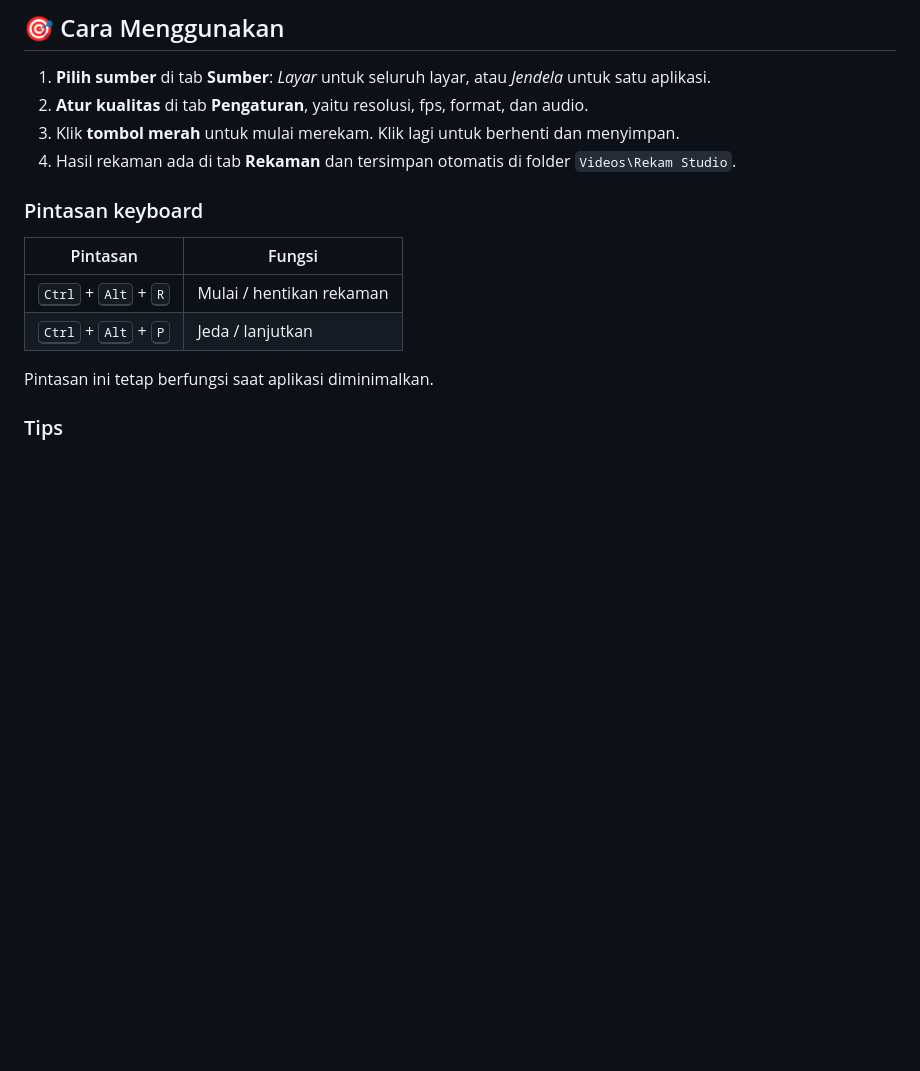
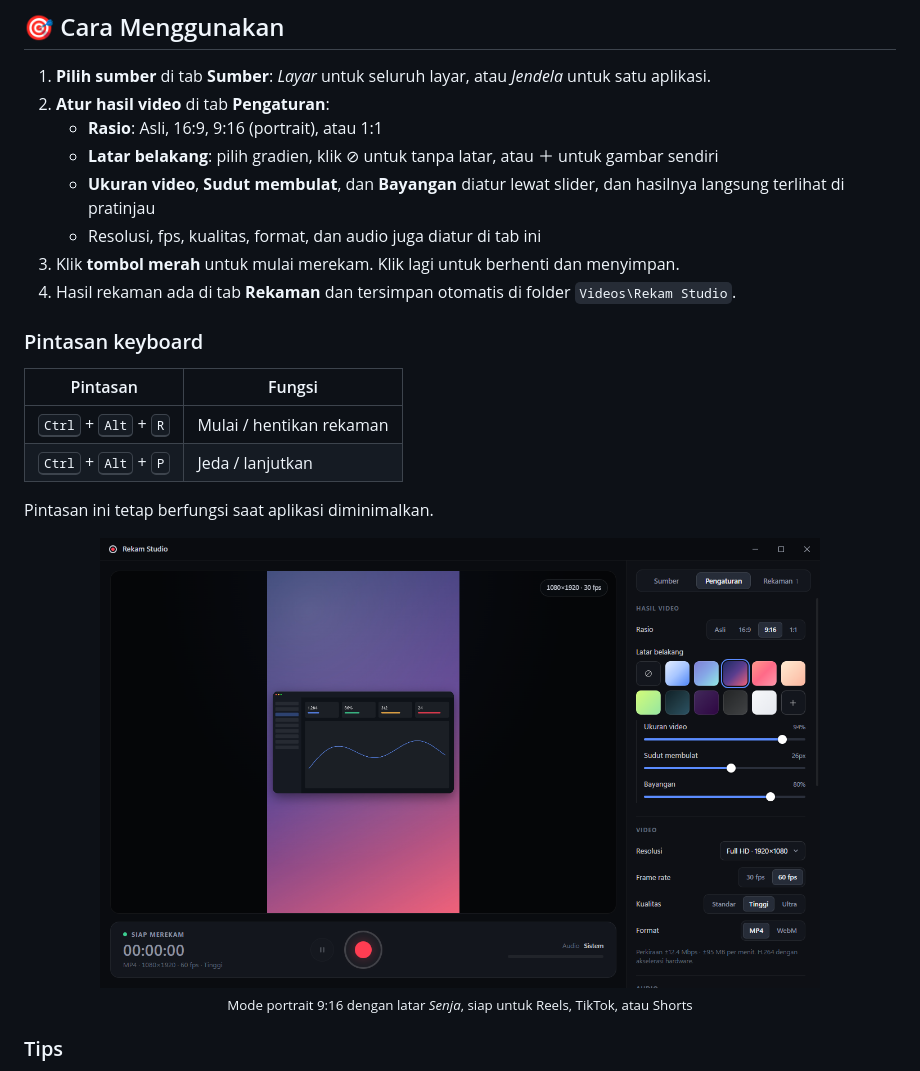
Before and after one commit to imronsf/rekam-layar-windows, a Markdown page: README.md, the part around one of its changes. Drawn GitHub-style; pictures changed too: docs/screenshot-portrait.png (added); blank space fills up the shorter version.

```diff
--- a/README.md
+++ b/README.md
@@ -60,7 +62,11 @@ Buka **Settings → Apps → Installed apps**, cari **Rekam Studio**, lalu klik
 ## 🎯 Cara Menggunakan
 
 1. **Pilih sumber** di tab **Sumber**: *Layar* untuk seluruh layar, atau *Jendela* untuk satu aplikasi.
-2. **Atur kualitas** di tab **Pengaturan**, yaitu resolusi, fps, format, dan audio.
+2. **Atur hasil video** di tab **Pengaturan**:
+   - **Rasio**: Asli, 16:9, 9:16 (portrait), atau 1:1
+   - **Latar belakang**: pilih gradien, klik ⊘ untuk tanpa latar, atau ＋ untuk gambar sendiri
+   - **Ukuran video**, **Sudut membulat**, dan **Bayangan** diatur lewat slider, dan hasilnya langsung terlihat di pratinjau
+   - Resolusi, fps, kualitas, format, dan audio juga diatur di tab ini
 3. Klik **tombol merah** untuk mulai merekam. Klik lagi untuk berhenti dan menyimpan.
 4. Hasil rekaman ada di tab **Rekaman** dan tersimpan otomatis di folder `Videos\Rekam Studio`.
 
@@ -72,6 +78,11 @@ Buka **Settings → Apps → Installed apps**, cari **Rekam Studio**, lalu klik
 | <kbd>Ctrl</kbd> + <kbd>Alt</kbd> + <kbd>P</kbd> | Jeda / lanjutkan |
 
 Pintasan ini tetap berfungsi saat aplikasi diminimalkan.
+
+<div align="center">
+<img src="docs/screenshot-portrait.png" alt="Mode portrait 9:16 dengan latar Senja" width="720">
+<br><sub>Mode portrait 9:16 dengan latar <i>Senja</i>, siap untuk Reels, TikTok, atau Shorts</sub>
+</div>
 
 ### Tips
 
```
Also changed, not shown: other parts of README.md (+4 -1 lines), docs/screenshot-main.png, 8 other files.
